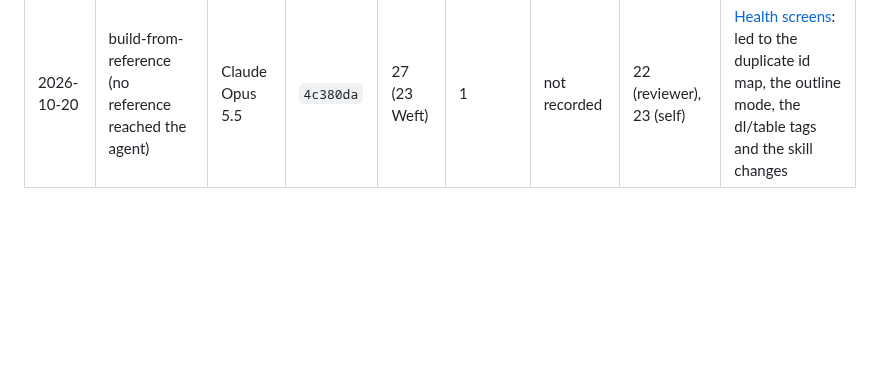
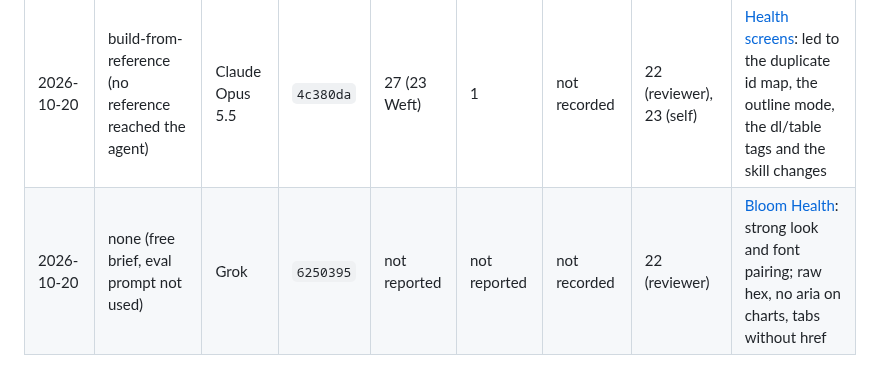
Before and after one commit to childreth/Weft, a Markdown page: evals/README.md, the part around the change. GitHub-like rendering; blank space fills up the shorter version.

Commit message:
Log Grok's Bloom Health run (free brief, no eval prompt)
Reviewer score 22/30 from the saved document and Grok's chat preview.

Co-Authored-By: Claude Opus 5.5 <noreply@anthropic.com>

```diff
--- a/evals/README.md
+++ b/evals/README.md
@@ -34,3 +34,4 @@ Each run gets its own artboard named `Eval — <model> — <date>`, so runs sit
 | Date | Eval | Model / client | Weft version | Tool calls | Rejected | Tokens (in / out) | Score /30 | Notes |
 |---|---|---|---|---|---|---|---|---|
 | 2026-10-20 | build-from-reference (no reference reached the agent) | Claude Opus 5.5 | `4c380da` | 27 (23 Weft) | 1 | not recorded | 22 (reviewer), 23 (self) | [Health screens](results/2026-10-20-health-screens-opus.md): led to the duplicate id map, the outline mode, the dl/table tags and the skill changes |
+| 2026-10-20 | none (free brief, eval prompt not used) | Grok | `6250395` | not reported | not reported | not recorded | 22 (reviewer) | [Bloom Health](results/2026-10-20-bloom-health-grok.md): strong look and font pairing; raw hex, no aria on charts, tabs without href |
```
Also changed, not shown: evals/results/2026-10-20-bloom-health-grok.md (added, +47 -0 lines), evals/results/2026-10-20-bloom-health-grok/chat.png (added).
